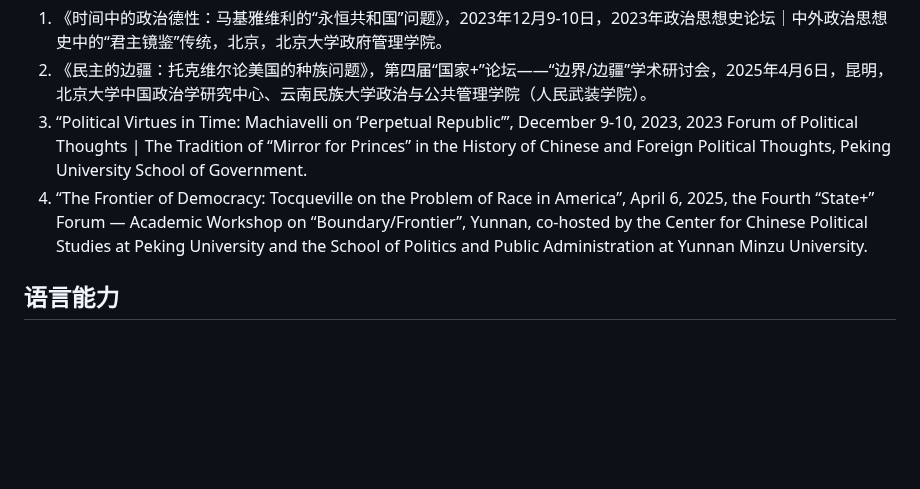
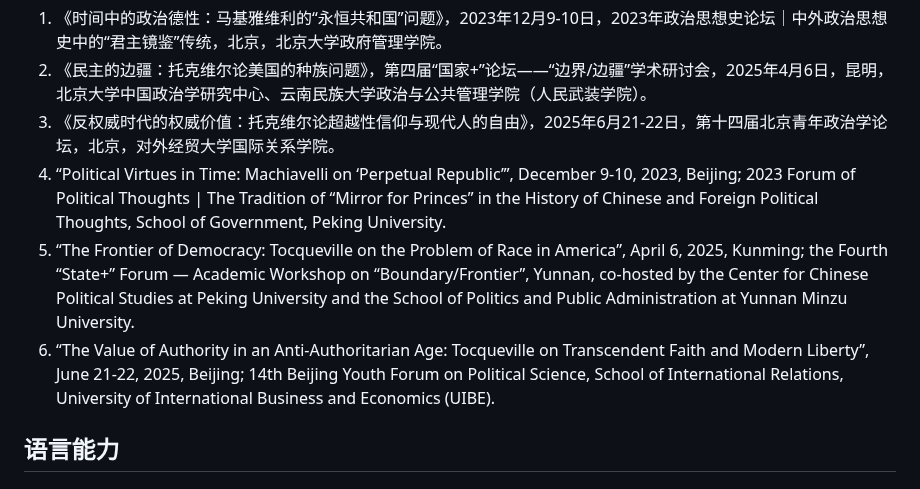
Before and after one commit to AlbertZhangK/albertzhangk.github.io, a Markdown page: README.md, the part around the change. Drawn GitHub-style; blank space fills up the shorter version.

```diff
--- a/README.md
+++ b/README.md
@@ -138,8 +138,10 @@
     <ol>
       <li class="zh">《时间中的政治德性：马基雅维利的“永恒共和国”问题》，2023年12月9-10日，2023年政治思想史论坛｜中外政治思想史中的“君主镜鉴”传统，北京，北京大学政府管理学院。</li>
       <li class="zh">《民主的边疆：托克维尔论美国的种族问题》，第四届“国家+”论坛——“边界/边疆”学术研讨会，2025年4月6日，昆明，北京大学中国政治学研究中心、云南民族大学政治与公共管理学院（人民武装学院）。</li>
-      <li class="en" style="display:none">“Political Virtues in Time: Machiavelli on ‘Perpetual Republic’”, December 9-10, 2023, 2023 Forum of Political Thoughts | The Tradition of “Mirror for Princes” in the History of Chinese and Foreign Political Thoughts, Peking University School of Government.</li>
-      <li class="en" style="display:none">“The Frontier of Democracy: Tocqueville on the Problem of Race in America”, April 6, 2025, the Fourth “State+” Forum — Academic Workshop on “Boundary/Frontier”, Yunnan, co-hosted by the Center for Chinese Political Studies at Peking University and the School of Politics and Public Administration at Yunnan Minzu University.</li>
+      <li class="zh">《反权威时代的权威价值：托克维尔论超越性信仰与现代人的自由》，2025年6月21-22日，第十四届北京青年政治学论坛，北京，对外经贸大学国际关系学院。</li>
+      <li class="en" style="display:none">“Political Virtues in Time: Machiavelli on ‘Perpetual Republic’”, December 9-10, 2023, Beijing; 2023 Forum of Political Thoughts | The Tradition of “Mirror for Princes” in the History of Chinese and Foreign Political Thoughts, School of Government, Peking University.</li>
+      <li class="en" style="display:none">“The Frontier of Democracy: Tocqueville on the Problem of Race in America”, April 6, 2025, Kunming; the Fourth “State+” Forum — Academic Workshop on “Boundary/Frontier”, Yunnan, co-hosted by the Center for Chinese Political Studies at Peking University and the School of Politics and Public Administration at Yunnan Minzu University.</li>
+      <li class="en" style="display:none">“The Value of Authority in an Anti-Authoritarian Age: Tocqueville on Transcendent Faith and Modern Liberty”, June 21-22, 2025, Beijing; 14th Beijing Youth Forum on Political Science, School of International Relations, University of International Business and Economics (UIBE).</li>
     </ol>
   </div>
 
```
